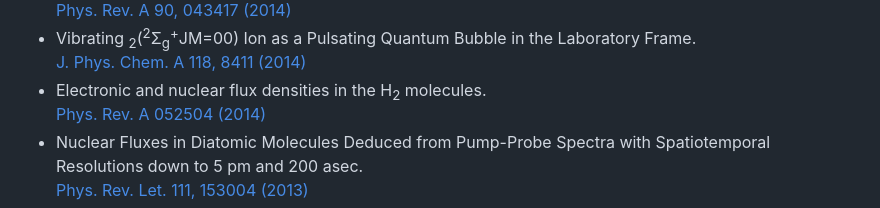
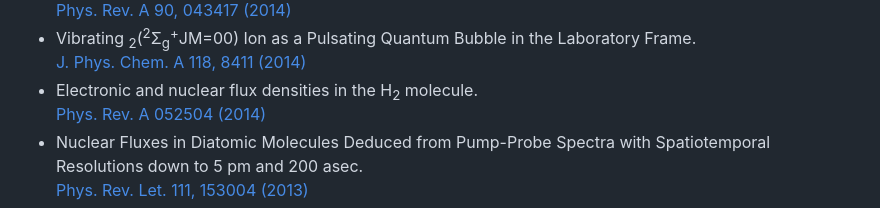
Before and after one commit to gbqtuis/jfpt, a Markdown page: README.md, the part around the change. Drawn GitHub-style.

```diff
--- a/README.md
+++ b/README.md
@@ -55,7 +55,7 @@ Email: jfperezt (at) uis.edu.co \
   [Phys. Rev. A 90, 043417 (2014)](https://doi.org/10.1103/PhysRevA.90.043417)
 - Vibrating <sub>2</sub>(<sup>2</sup>Σ<sub>g</sub><sup>+</sup>JM=00) Ion as a Pulsating Quantum Bubble in the Laboratory Frame.\
   [J. Phys. Chem. A 118, 8411 (2014)](https://doi.org/10.1021/jp5017246)
-- Electronic and nuclear flux densities in the H<sub>2</sub> molecules.\
+- Electronic and nuclear flux densities in the H<sub>2</sub> molecule.\
   [Phys. Rev. A 052504 (2014)](https://doi.org/10.1103/PhysRevA.89.052504)
 - Nuclear Fluxes in Diatomic Molecules Deduced from Pump-Probe Spectra with Spatiotemporal Resolutions down to 5 pm and 200 asec.\
   [Phys. Rev. Let. 111, 153004 (2013)](https://doi.org/10.1103/PhysRevLett.111.153004)
```
